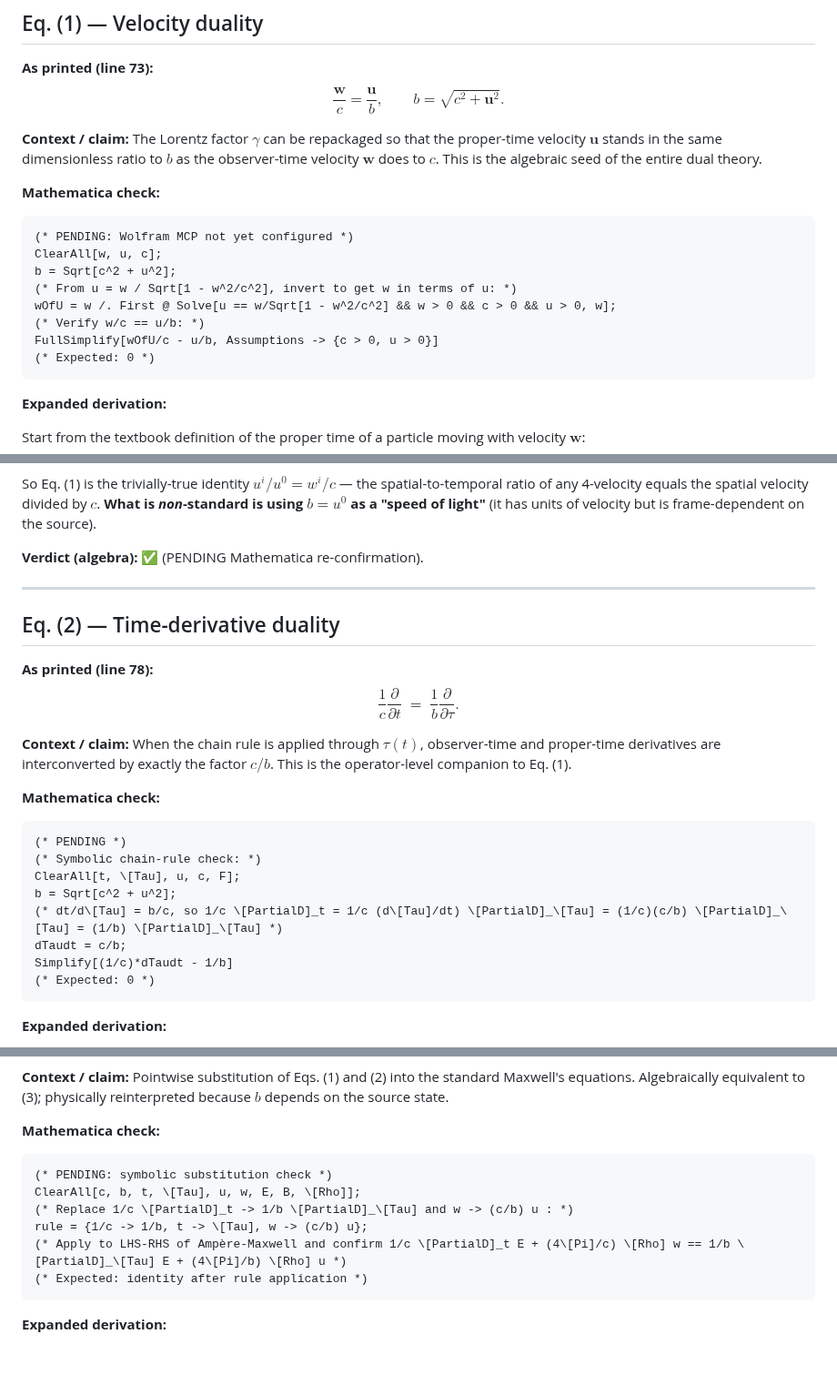
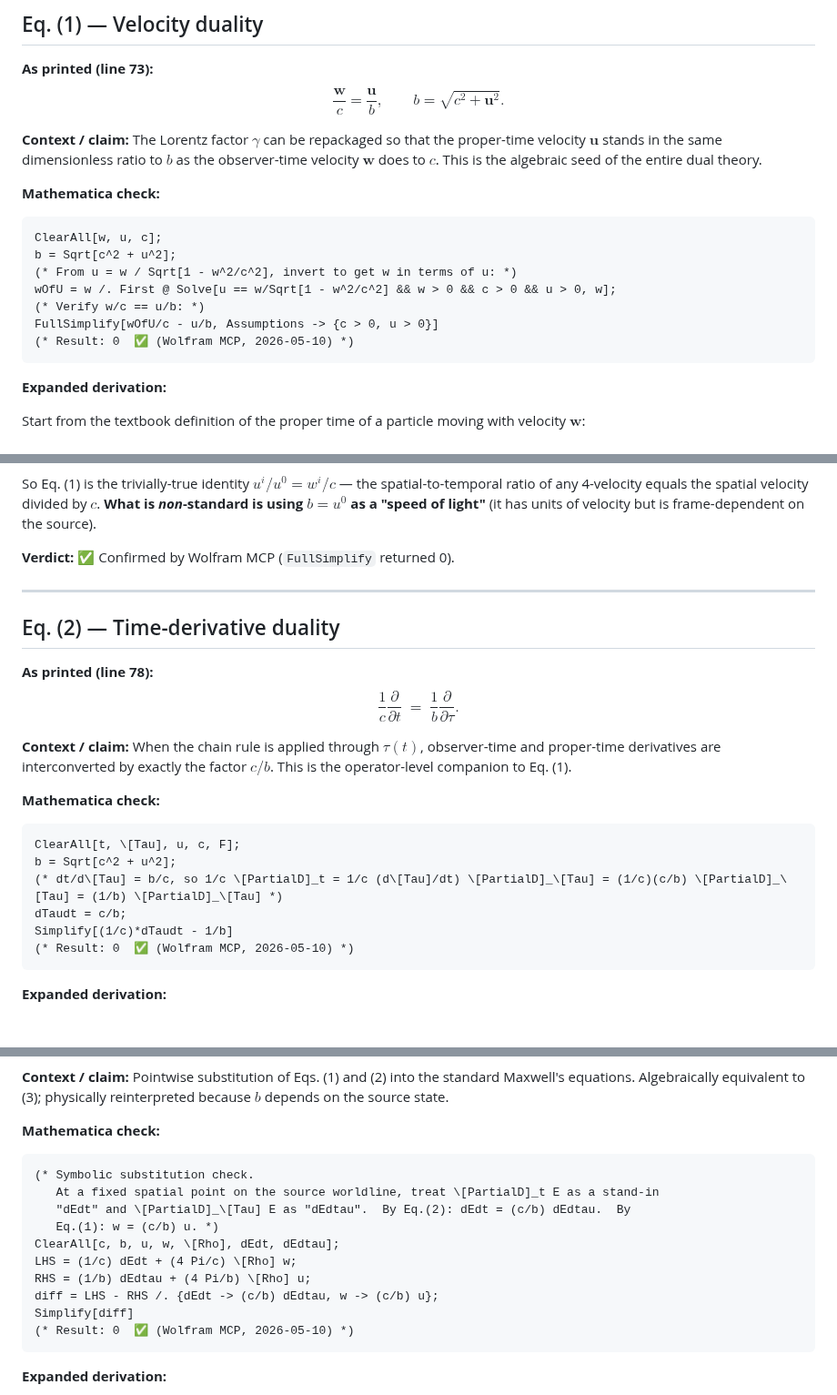
Before and after one commit to temoTxt/PyPhysics, a Markdown page: Roadmapping/Equation_Verification/Two_Mathematically_Equivalent_Versions_of_Maxwells_Equations.md, 3 parts joined by grey strips. Shown at 91% size. GitHub-like rendering; blank space fills up the shorter version.

````diff
--- a/Roadmapping/Equation_Verification/Two_Mathematically_Equivalent_Versions_of_Maxwells_Equations.md
+++ b/Roadmapping/Equation_Verification/Two_Mathematically_Equivalent_Versions_of_Maxwells_Equations.md
@@ -61,14 +61,13 @@ $$\frac{\mathbf{w}}{c} = \frac{\mathbf{u}}{b}, \qquad b = \sqrt{c^2 + \mathbf{u}
 
 **Mathematica check:**
 ```mathematica
-(* PENDING: Wolfram MCP not yet configured *)
 ClearAll[w, u, c];
 b = Sqrt[c^2 + u^2];
 (* From u = w / Sqrt[1 - w^2/c^2], invert to get w in terms of u: *)
 wOfU = w /. First @ Solve[u == w/Sqrt[1 - w^2/c^2] && w > 0 && c > 0 && u > 0, w];
 (* Verify w/c == u/b: *)
 FullSimplify[wOfU/c - u/b, Assumptions -> {c > 0, u > 0}]
-(* Expected: 0 *)
+(* Result: 0  ✅ (Wolfram MCP, 2026-05-10) *)
 ```
 
 **Expanded derivation:**
@@ -90,7 +89,7 @@ The textbook 4-velocity is $u^\mu = (\gamma c,\,\gamma\mathbf{w})$ (Jackson §11
 
 So Eq. (1) is the trivially-true identity $u^i/u^0 = w^i/c$ — the spatial-to-temporal ratio of any 4-velocity equals the spatial velocity divided by $c$. **What is *non*-standard is using $b = u^0$ as a "speed of light"** (it has units of velocity but is frame-dependent on the source).
 
-**Verdict (algebra):** ✅ (PENDING Mathematica re-confirmation).
+**Verdict:** ✅ Confirmed by Wolfram MCP (`FullSimplify` returned 0).
 
 ---
 
@@ -103,14 +102,12 @@ $$\frac{1}{c}\frac{\partial}{\partial t} \;=\; \frac{1}{b}\frac{\partial}{\parti
 
 **Mathematica check:**
 ```mathematica
-(* PENDING *)
-(* Symbolic chain-rule check: *)
 ClearAll[t, \[Tau], u, c, F];
 b = Sqrt[c^2 + u^2];
 (* dt/d\[Tau] = b/c, so 1/c \[PartialD]_t = 1/c (d\[Tau]/dt) \[PartialD]_\[Tau] = (1/c)(c/b) \[PartialD]_\[Tau] = (1/b) \[PartialD]_\[Tau] *)
 dTaudt = c/b;
 Simplify[(1/c)*dTaudt - 1/b]
-(* Expected: 0 *)
+(* Result: 0  ✅ (Wolfram MCP, 2026-05-10) *)
 ```
 
 **Expanded derivation:**
@@ -158,12 +155,16 @@ $$\nabla\times\mathbf{E} = -\frac{1}{b}\,\frac{\partial \mathbf{B}}{\partial \ta
 
 **Mathematica check:**
 ```mathematica
-(* PENDING: symbolic substitution check *)
-ClearAll[c, b, t, \[Tau], u, w, E, B, \[Rho]];
-(* Replace 1/c \[PartialD]_t -> 1/b \[PartialD]_\[Tau] and w -> (c/b) u : *)
-rule = {1/c -> 1/b, t -> \[Tau], w -> (c/b) u};
-(* Apply to LHS-RHS of Ampère-Maxwell and confirm 1/c \[PartialD]_t E + (4\[Pi]/c) \[Rho] w == 1/b \[PartialD]_\[Tau] E + (4\[Pi]/b) \[Rho] u *)
-(* Expected: identity after rule application *)
+(* Symbolic substitution check.
+   At a fixed spatial point on the source worldline, treat \[PartialD]_t E as a stand-in
+   "dEdt" and \[PartialD]_\[Tau] E as "dEdtau".  By Eq.(2): dEdt = (c/b) dEdtau.  By
+   Eq.(1): w = (c/b) u. *)
+ClearAll[c, b, u, w, \[Rho], dEdt, dEdtau];
+LHS = (1/c) dEdt + (4 Pi/c) \[Rho] w;
+RHS = (1/b) dEdtau + (4 Pi/b) \[Rho] u;
+diff = LHS - RHS /. {dEdt -> (c/b) dEdtau, w -> (c/b) u};
+Simplify[diff]
+(* Result: 0  ✅ (Wolfram MCP, 2026-05-10) *)
 ```
 
 **Expanded derivation:**
````
Also changed, not shown: other parts of Roadmapping/Equation_Verification/Two_Mathematically_Equivalent_Versions_of_Maxwells_Equations.md (+47 -56 lines).
